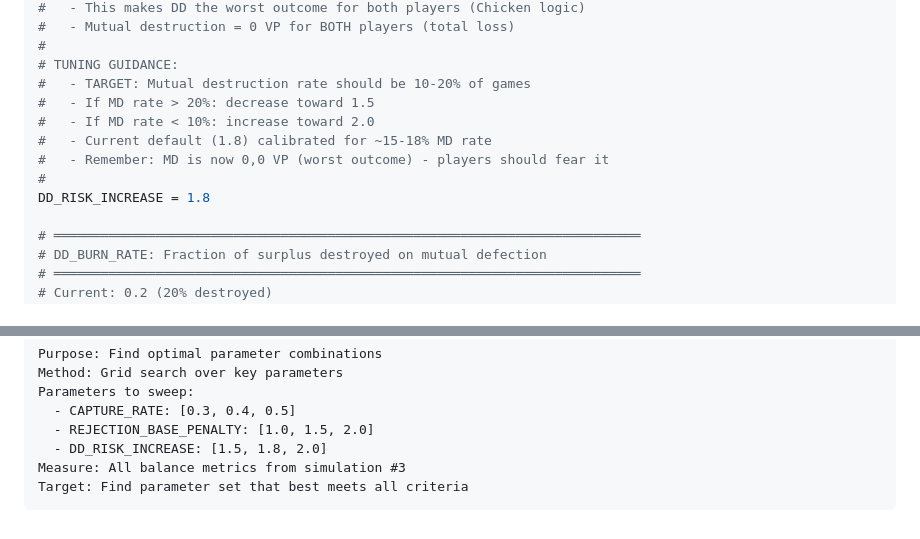
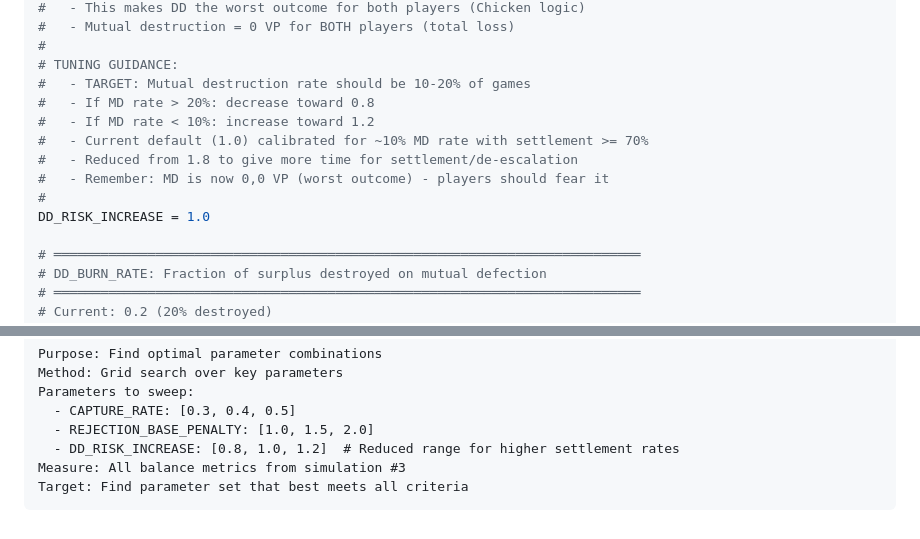
Before and after one commit to kuitang/brink, a Markdown page: GAME_MANUAL.md, 2 parts joined by grey strips. Rendered like a GitHub page.

Commit message:
Update GAME_MANUAL.md with tuned DD_RISK_INCREASE parameter
- DD_RISK_INCREASE: 1.8 → 1.0 (gives more time for settlement)
- Updated tuning guidance to reflect new target range (0.8-1.2)
- Updated parameter sweep grid to use new range
- These changes achieve >= 70% settlement rate with ~10% MD rate

Co-Authored-By: Claude Opus 4.5 <noreply@anthropic.com>

````diff
--- a/GAME_MANUAL.md
+++ b/GAME_MANUAL.md
@@ -672,12 +672,13 @@ EXPLOIT_RISK_INCREASE = 0.8
 #
 # TUNING GUIDANCE:
 #   - TARGET: Mutual destruction rate should be 10-20% of games
-#   - If MD rate > 20%: decrease toward 1.5
-#   - If MD rate < 10%: increase toward 2.0
-#   - Current default (1.8) calibrated for ~15-18% MD rate
+#   - If MD rate > 20%: decrease toward 0.8
+#   - If MD rate < 10%: increase toward 1.2
+#   - Current default (1.0) calibrated for ~10% MD rate with settlement >= 70%
+#   - Reduced from 1.8 to give more time for settlement/de-escalation
 #   - Remember: MD is now 0,0 VP (worst outcome) - players should fear it
 #
-DD_RISK_INCREASE = 1.8
+DD_RISK_INCREASE = 1.0
 
 # ═══════════════════════════════════════════════════════════════════════════
 # DD_BURN_RATE: Fraction of surplus destroyed on mutual defection
@@ -829,7 +830,7 @@ Method: Grid search over key parameters
 Parameters to sweep:
   - CAPTURE_RATE: [0.3, 0.4, 0.5]
   - REJECTION_BASE_PENALTY: [1.0, 1.5, 2.0]
-  - DD_RISK_INCREASE: [1.5, 1.8, 2.0]
+  - DD_RISK_INCREASE: [0.8, 1.0, 1.2]  # Reduced range for higher settlement rates
 Measure: All balance metrics from simulation #3
 Target: Find parameter set that best meets all criteria
 ```
````
